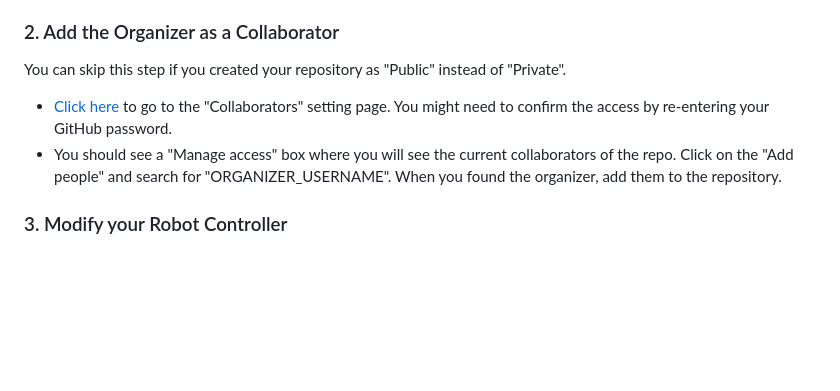
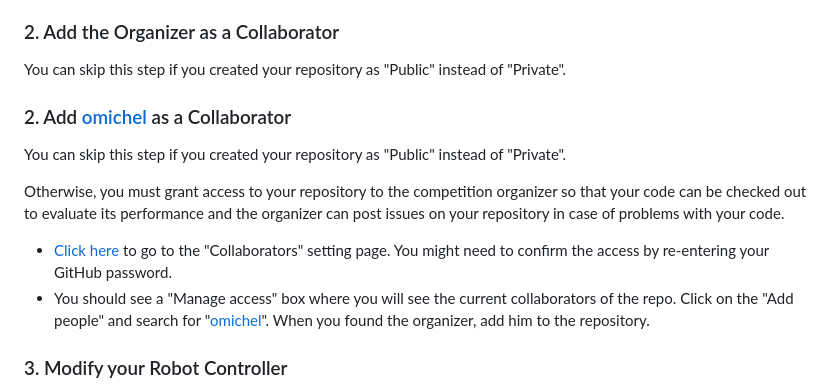
Before and after one commit to cyberbotics/robot-programming-competition-disabled, a Markdown page: README.md, the part around the change. Drawn GitHub-style; blank space fills up the shorter version.

```diff
--- a/README.md
+++ b/README.md
@@ -33,9 +33,16 @@ You should continue reading this document on your **own** repository page and no
 
 You can skip this step if you created your repository as "Public" instead of "Private".
 
+### 2. Add [omichel](https://github.com/omichel) as a Collaborator
+
+You can skip this step if you created your repository as "Public" instead of "Private".
+
+Otherwise, you must grant access to your repository to the competition organizer so that your code can be checked out to evaluate its performance and the organizer can post issues on your repository in case of problems with your code.
+
 - [Click here](../../settings/access) to go to the "Collaborators" setting page. You might need to confirm the access by re-entering your GitHub password.
 - You should see a "Manage access" box where you will see the current collaborators of the repo.
-Click on the "Add people" and search for "ORGANIZER_USERNAME". When you found the organizer, add them to the repository.
+Click on the "Add people" and search for "[omichel](https://github.com/omichel)".
+When you found the organizer, add him to the repository.
 
 ### 3. Modify your Robot Controller
 
```
